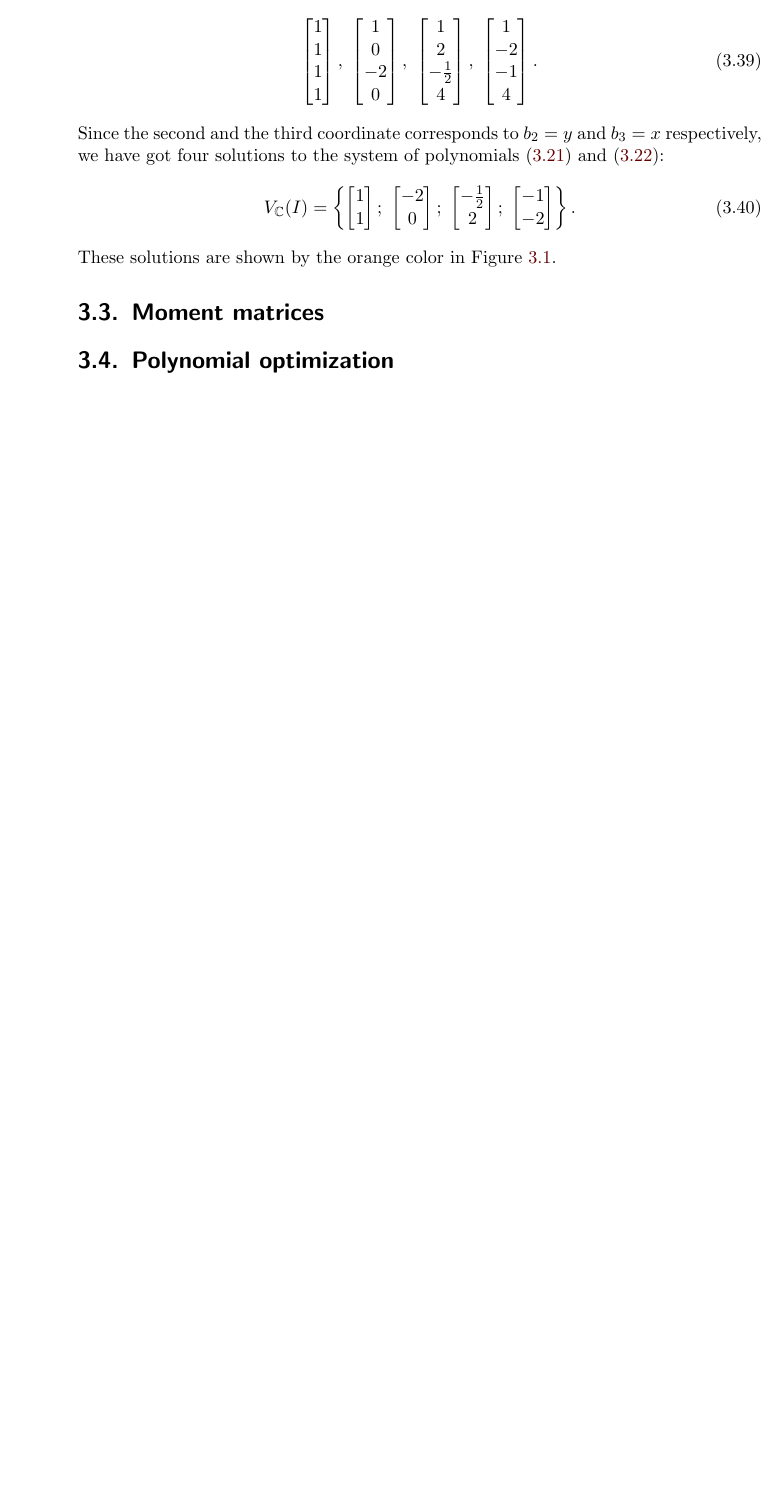
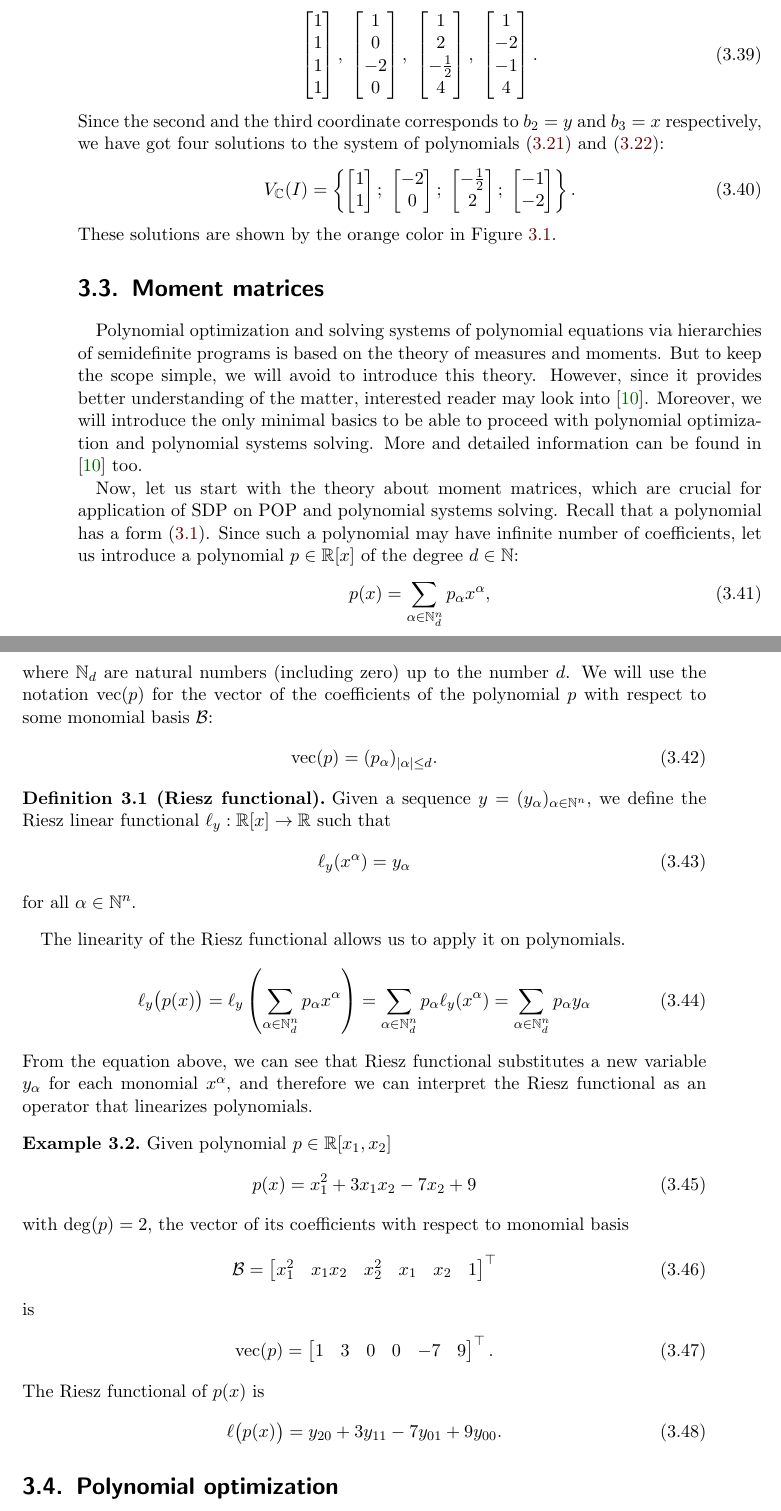
Before and after one commit to PavelTrutman/SDPinComputerVision, a LaTeX thesis (thesis.tex, which reads POP.tex): part of page 37 of 41 before the commit and two parts of pages 37 and 38 of 42 after it, the two joined at a grey line, cut so that both start at the same text, the shorter picture padded with empty space. The pictures show the PDF file thesis.pdf that the author committed with the source.

Commit message:
Begin of moment matrices.

```diff
--- a/POP.tex
+++ b/POP.tex
@@ -212,6 +212,55 @@ In that case, each left eigenvector of $\MM_f$ corresponds to one solution $v\in
 \end{example}
 
 \section{Moment matrices}
+Polynomial optimization and solving systems of polynomial equations via hierarchies of semidefinite programs is based on the theory of measures and moments.
+But to keep the scope simple, we will avoid to introduce this theory.
+However, since it provides better understanding of the matter, interested reader may look into \cite{SOS}.
+Moreover, we will introduce the only minimal basics to be able to proceed with polynomial optimization and polynomial systems solving.
+More and detailed information can be found in \cite{SOS} too.
+
+Now, let us start with the theory about moment matrices, which are crucial for application of SDP on POP and polynomial systems solving.
+Recall that a polynomial has a form \refeqb{POP:pal:pol}.
+Since such a polynomial may have infinite number of coefficients, let us introduce a polynomial $p\in\R[x]$ of the degree $d\in\N$:
+\begin{align}
+  p(x) &= \sum_{\alpha\in\N_d^n}p_\alpha x^\alpha,
+\end{align}
+where $\N_d$ are natural numbers (including zero) up to the number $d$.
+We will use the notation $\vc(p)$ for the vector of the coefficients of the polynomial $p$ with respect to some monomial basis $\Base$:
+\begin{align}
+  \vc(p) &= (p_\alpha)_{|\alpha|\leq d}.
+\end{align}
+
+\begin{definition}[Riesz functional]
+  Given a sequence $y = (y_\alpha)_{\alpha\in\N^n}$, we define the Riesz linear functional $\ell_y: \R[x]\rightarrow\R$ such that
+  \begin{align}
+    \ell_y(x^\alpha) &= y_\alpha
+  \end{align}
+  for all $\alpha\in\N^n$.
+\end{definition}
+The linearity of the Riesz functional allows us to apply it on polynomials.
+\begin{align}
+  \ell_y\big(p(x)\big) = \ell_y\left(\sum_{\alpha\in\N_d^n}p_\alpha x^\alpha\right) = \sum_{\alpha\in\N_d^n}p_\alpha \ell_y(x^\alpha) = \sum_{\alpha\in\N_d^n}p_\alpha y_\alpha
+\end{align}
+From the equation above, we can see that Riesz functional substitutes a new variable $y_\alpha$ for each monomial $x^\alpha$, and therefore we can interpret the Riesz functional as an operator that linearizes polynomials.
+
+\begin{example}
+  Given polynomial $p\in\R[x_1, x_2]$
+  \begin{align}
+    p(x) &= x_1^2 + 3x_1x_2 - 7x_2 + 9
+  \end{align}
+  with $\deg(p) = 2$, the vector of its coefficients with respect to monomial basis
+  \begin{align}
+    \Base &= \bmB x_1^2 & x_1x_2 & x_2^2 & x_1 & x_2 & 1\bmE^\top
+  \end{align}
+  is
+  \begin{align}
+    \vc(p) &= \bmB 1 & 3 & 0 & 0 & -7 & 9\bmE^\top.
+  \end{align}
+  The Riesz functional of $p(x)$ is
+  \begin{align}
+    \ell\big(p(x)\big) &= y_{20} + 3y_{11} -7y_{01} + 9y_{00}.
+  \end{align}
+\end{example}
 
 \section{Polynomial optimization}
 
```
Also changed, not shown: citations.bib (+13 -0 lines), thesis.tex (+1 -0 lines), thesis.pdf, POP.tex (2 more changed lines).
